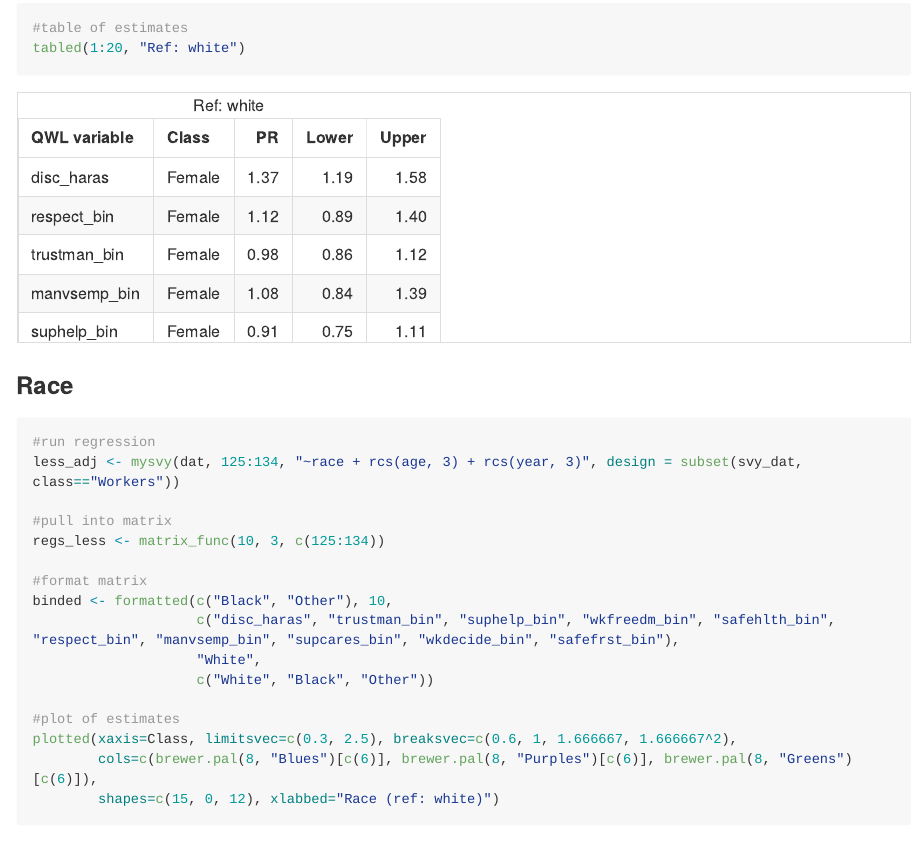
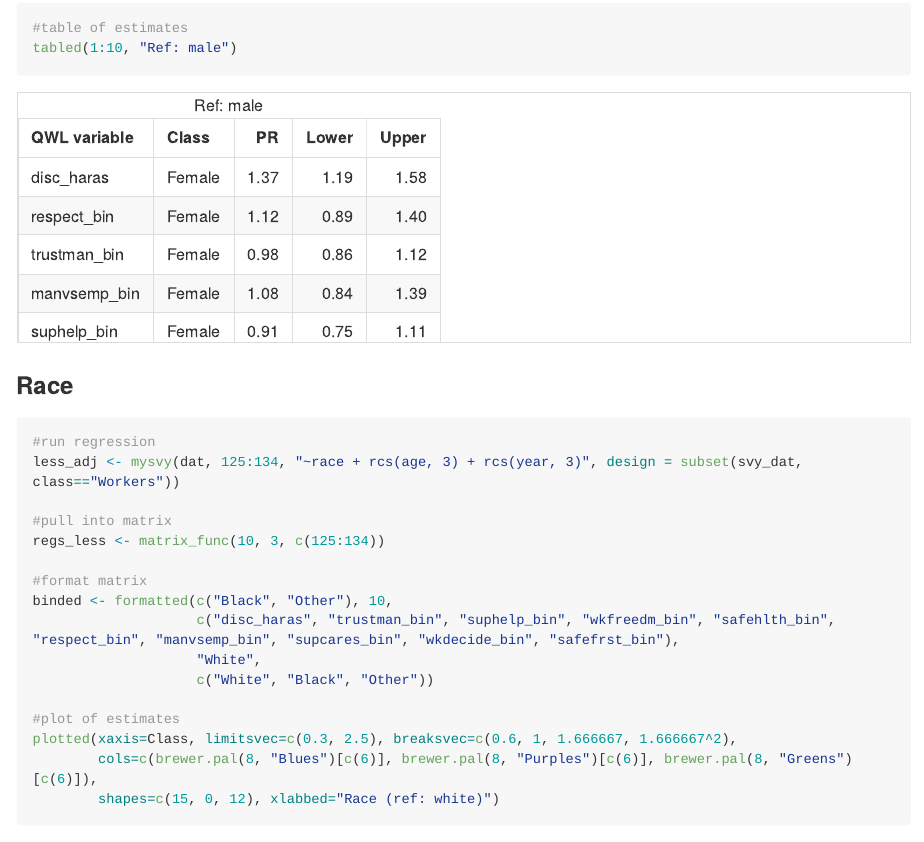
Before and after one commit to Critical-Social-Epi/GSS_class_working_conditions, an R Markdown document (analysis_12_8_20.Rmd): the page in a window 1100 px wide, from 640 px down. The pictures show the output file analysis_12_8_20.md that the author committed with the source, drawn offline in the style of GitHub; long lines of code are wrapped.

Commit message:
Added more-adjusted regressions

````diff
--- a/analysis_12_8_20.Rmd
+++ b/analysis_12_8_20.Rmd
@@ -535,7 +535,7 @@ plotted(xaxis=Class, limitsvec=c(0.3, 2.5), breaksvec=c(0.6, 1, 1.666667, 1.6666
         shapes=c(15, 0), xlabbed="Gender (ref: male)")
 
 #table of estimates
-tabled(1:20, "Ref: white")
+tabled(1:10, "Ref: male")
 ```
 
 ### Race
````
Also changed, not shown: analysis_12_8_20.html, analysis_12_8_20.md, analysis_12_8_20_files/figure-html/unnamed-chunk-19-1.png (added), analysis_12_8_20.Rmd (2 more changed lines).
